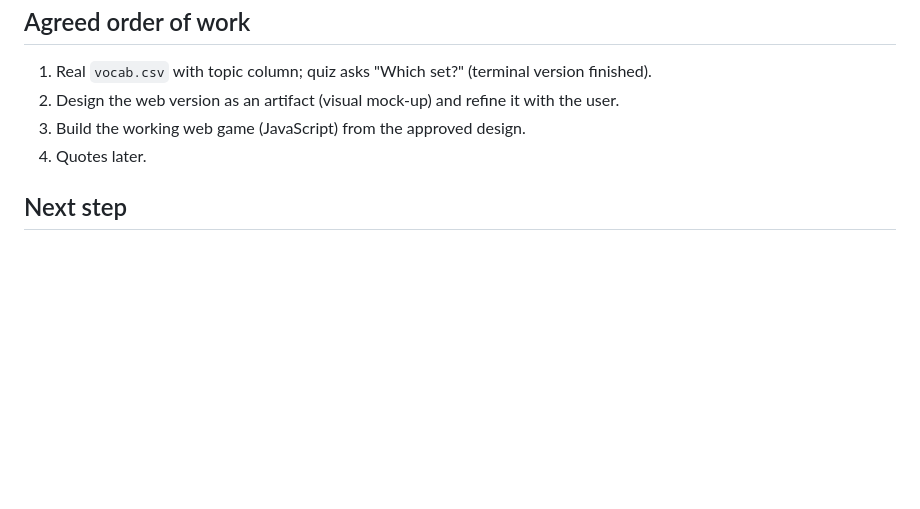
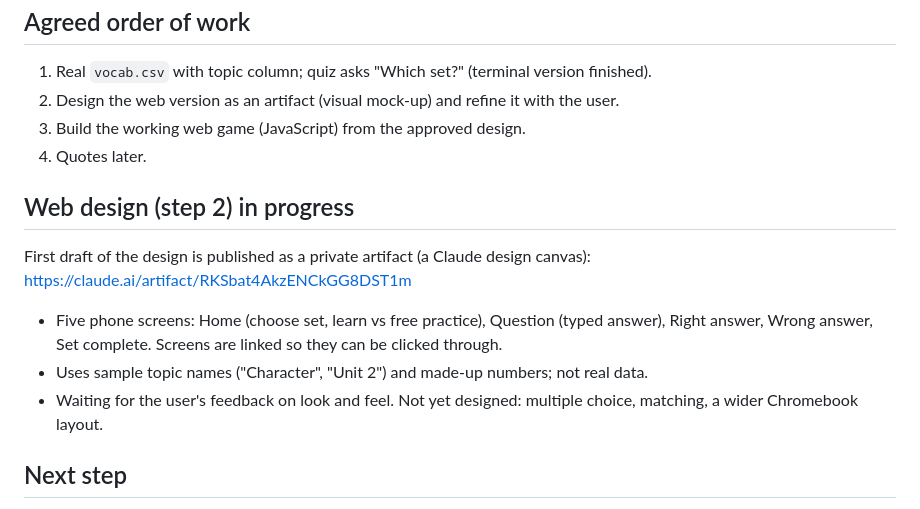
Before and after one commit to gca-revise/gca-revise.github.io, a Markdown page: handoff.md, the part around the change. GitHub-like rendering; blank space fills up the shorter version.

Commit message:
Handoff: first web design draft published as an artifact
Co-Authored-By: Claude Sonnet 5.5 <noreply@anthropic.com>

```diff
--- a/handoff.md
+++ b/handoff.md
@@ -28,6 +28,12 @@ Version 1 is built and committed (`vocab.csv` with 10 sample words, `quiz.py`).
 3. Build the working web game (JavaScript) from the approved design.
 4. Quotes later.
 
+## Web design (step 2) in progress
+First draft of the design is published as a private artifact (a Claude design canvas): https://claude.ai/artifact/RKSbat4AkzENCkGG8DST1m
+- Five phone screens: Home (choose set, learn vs free practice), Question (typed answer), Right answer, Wrong answer, Set complete. Screens are linked so they can be clicked through.
+- Uses sample topic names ("Character", "Unit 2") and made-up numbers; not real data.
+- Waiting for the user's feedback on look and feel. Not yet designed: multiple choice, matching, a wider Chromebook layout.
+
 ## Next step
 The user sends the real ~100 words (paste or spreadsheet) so Claude can make the real `vocab.csv`. Then plan Version 2 (web page) in detail.
 
```
